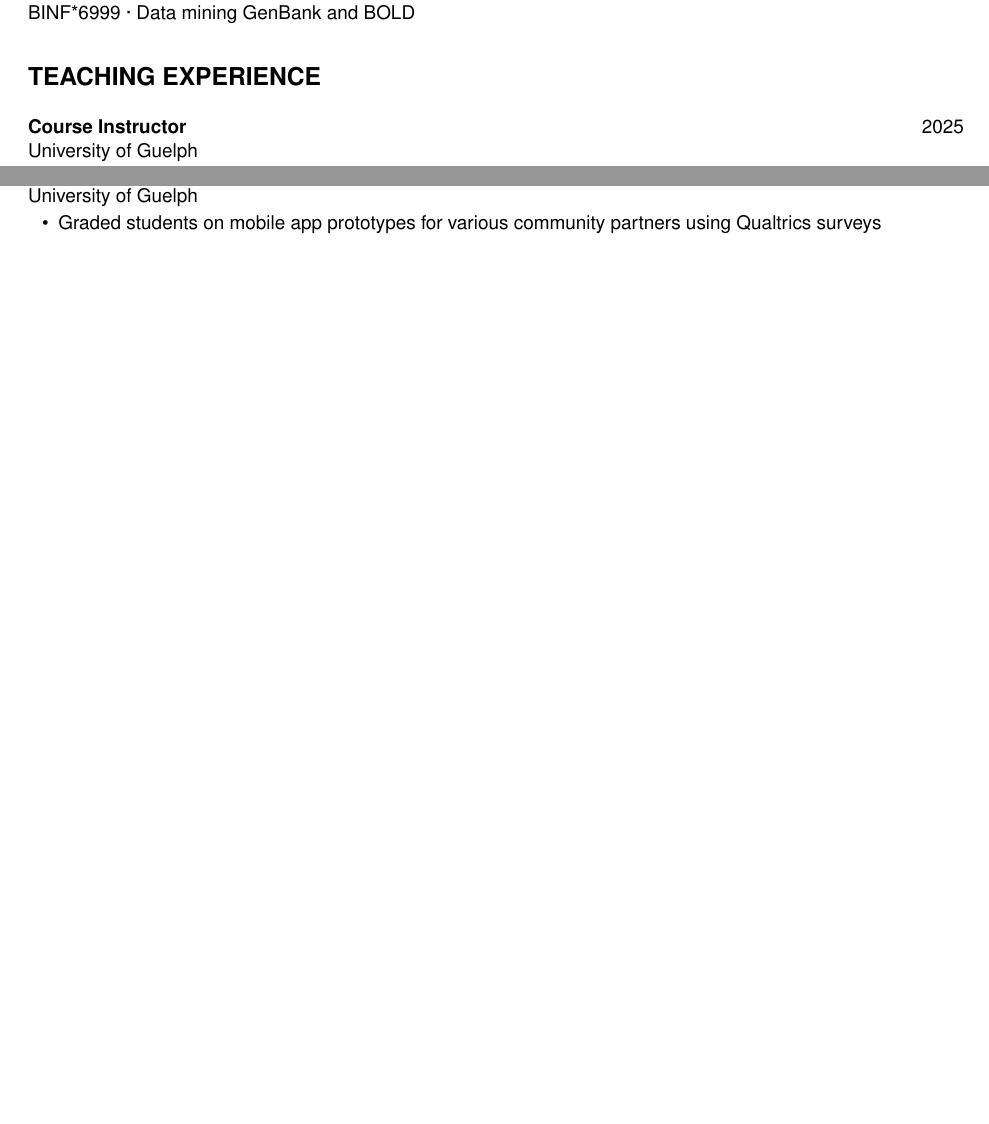
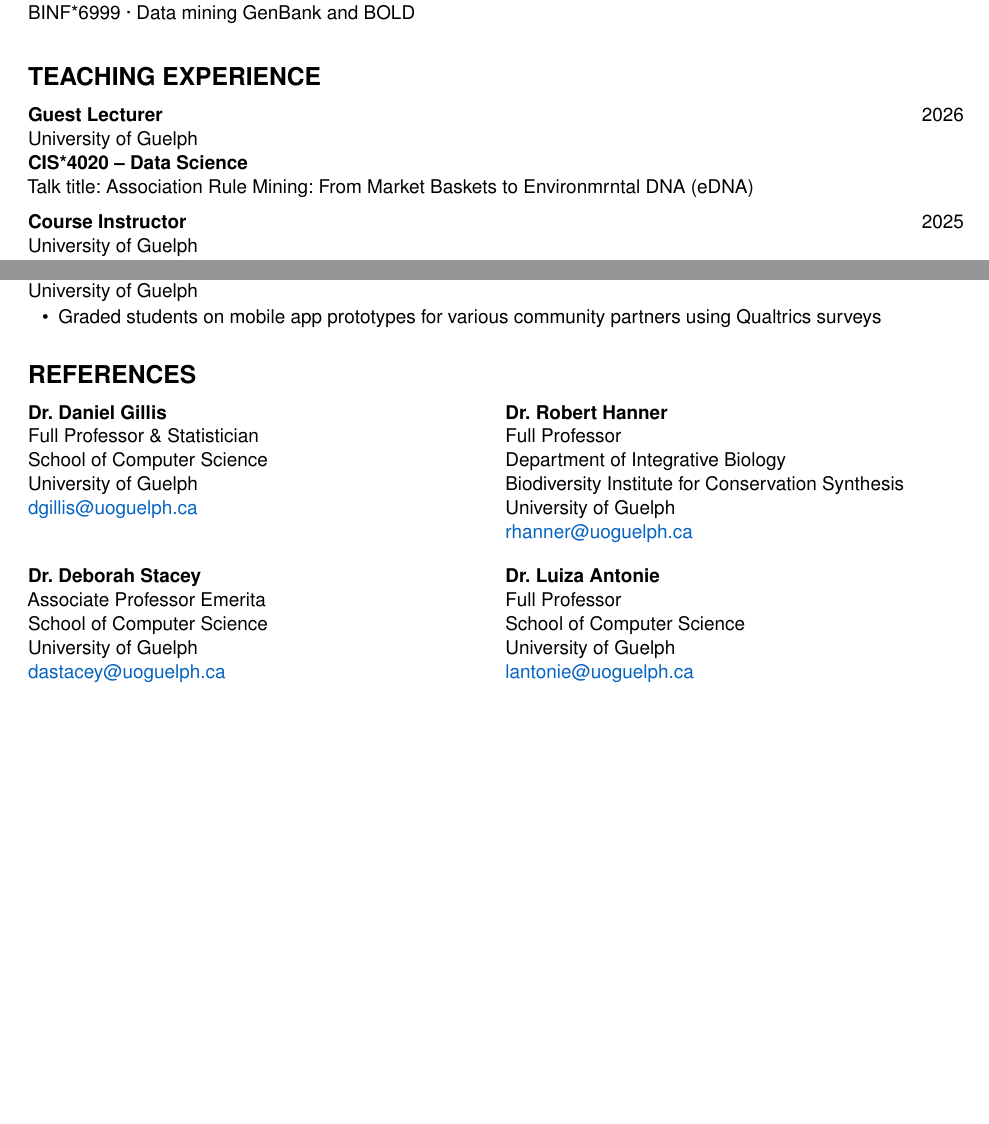
Before and after one commit to jphill01/CV-LaTeX, a LaTeX CV (CV_November_2026_-_Phillips__Jarrett.tex): two parts of pages 9 and 10 of 10, joined at a grey line, cut so that both start at the same text, the shorter picture padded with empty space. Compiled offline with pdfLaTeX.

Commit message:
Add files via upload

```diff
--- a/CV_November_2026_-_Phillips__Jarrett.tex
+++ b/CV_November_2026_-_Phillips__Jarrett.tex
@@ -108,6 +108,14 @@
 % DOIs
 \newcommand{\doi}[1]{DOI: \href{https://doi.org/#1}{\nolinkurl{#1}}}
 \newcommand{\doilink}[2]{DOI: \href{#2}{\nolinkurl{#1}}}
+
+% A reference, set two to a row: name, lines of title/affiliation, e-mail address
+\newcommand{\refperson}[3]{%
+  \begin{minipage}[t]{0.49\linewidth}\RaggedRight
+    \textbf{#1}\\
+    #2\\
+    \href{mailto:#3}{#3}%
+  \end{minipage}}
 
 % A student entry: name (with markers), year, one-line description
 \newcommand{\student}[3]{\lr{\textbf{#1}}{#2}\noindent #3\par\smallskip}
@@ -614,10 +622,10 @@ computer science, bioinformatics, statistics, and biology.
 
 %% ---------- Teaching -------------------------------------------------
 \section{Teaching Experience}
-%\lr{\textbf{Guest Lecturer}}{2026}
-%University of Guelph\\
-%\textbf{CIS*4020 -- Data Science}\\
-%Talk title: Association Rule Mining: From Market Baskets to Environmrntal %DNA (eDNA)
+\lr{\textbf{Guest Lecturer}}{2026}
+University of Guelph\\
+\textbf{CIS*4020 -- Data Science}\\
+Talk title: Association Rule Mining: From Market Baskets to Environmrntal DNA (eDNA)
 
 
 \medskip
@@ -689,4 +697,25 @@ University of Guelph
   \item Graded students on mobile app prototypes for various community partners using Qualtrics surveys
 \end{cvbullets}
 
+%% ---------- References -----------------------------------------------
+\section{References}
+\noindent
+\refperson{Dr. Daniel Gillis}
+  {Full Professor \& Statistician\\ School of Computer Science\\ University of Guelph}
+  {dgillis@uoguelph.ca}%
+\hfill
+\refperson{Dr. Robert Hanner}
+  {Full Professor\\ Department of Integrative Biology\\ Biodiversity Institute for Conservation Synthesis\\ University of Guelph}
+  {rhanner@uoguelph.ca}
+
+\bigskip
+\noindent
+\refperson{Dr. Deborah Stacey}
+  {Associate Professor Emerita\\ School of Computer Science\\ University of Guelph}
+  {dastacey@uoguelph.ca}%
+\hfill
+\refperson{Dr. Luiza Antonie}
+  {Full Professor\\ School of Computer Science\\ University of Guelph}
+  {lantonie@uoguelph.ca}
+
 \end{document}
```
Also changed, not shown: CV_November_2026_-_Phillips__Jarrett.pdf.
